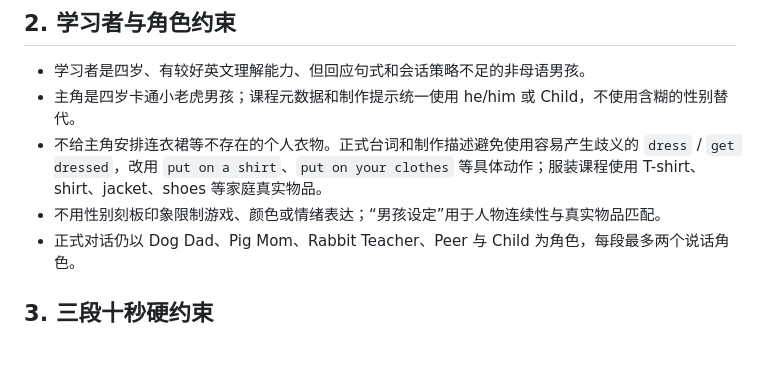
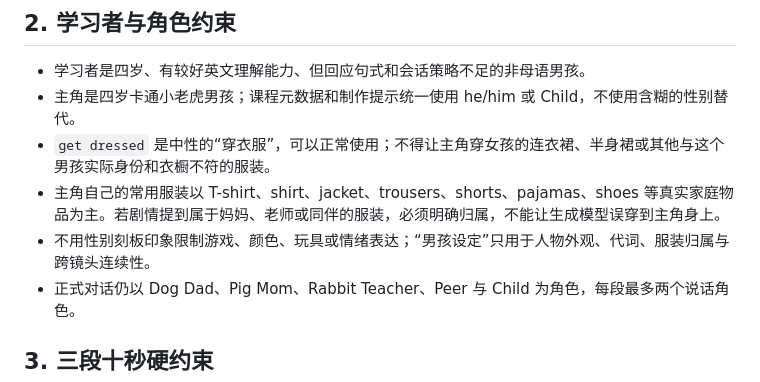
Before and after one commit to Bill-englab/EnglishGameDemo, a Markdown page: docs/specs/2026-09-05-stage-1-dialogue-expansion.md, the part around the change. Drawn GitHub-style; blank space fills up the shorter version.

Commit message:
docs: clarify boy wardrobe continuity

```diff
--- a/docs/specs/2026-09-05-stage-1-dialogue-expansion.md
+++ b/docs/specs/2026-09-05-stage-1-dialogue-expansion.md
@@ -15,8 +15,9 @@
 
 - 学习者是四岁、有较好英文理解能力、但回应句式和会话策略不足的非母语男孩。
 - 主角是四岁卡通小老虎男孩；课程元数据和制作提示统一使用 he/him 或 Child，不使用含糊的性别替代。
-- 不给主角安排连衣裙等不存在的个人衣物。正式台词和制作描述避免使用容易产生歧义的 `dress` / `get dressed`，改用 `put on a shirt`、`put on your clothes` 等具体动作；服装课程使用 T-shirt、shirt、jacket、shoes 等家庭真实物品。
-- 不用性别刻板印象限制游戏、颜色或情绪表达；“男孩设定”用于人物连续性与真实物品匹配。
+- `get dressed` 是中性的“穿衣服”，可以正常使用；不得让主角穿女孩的连衣裙、半身裙或其他与这个男孩实际身份和衣橱不符的服装。
+- 主角自己的常用服装以 T-shirt、shirt、jacket、trousers、shorts、pajamas、shoes 等真实家庭物品为主。若剧情提到属于妈妈、老师或同伴的服装，必须明确归属，不能让生成模型误穿到主角身上。
+- 不用性别刻板印象限制游戏、颜色、玩具或情绪表达；“男孩设定”只用于人物外观、代词、服装归属与跨镜头连续性。
 - 正式对话仍以 Dog Dad、Pig Mom、Rabbit Teacher、Peer 与 Child 为角色，每段最多两个说话角色。
 
 ## 3. 三段十秒硬约束
```
